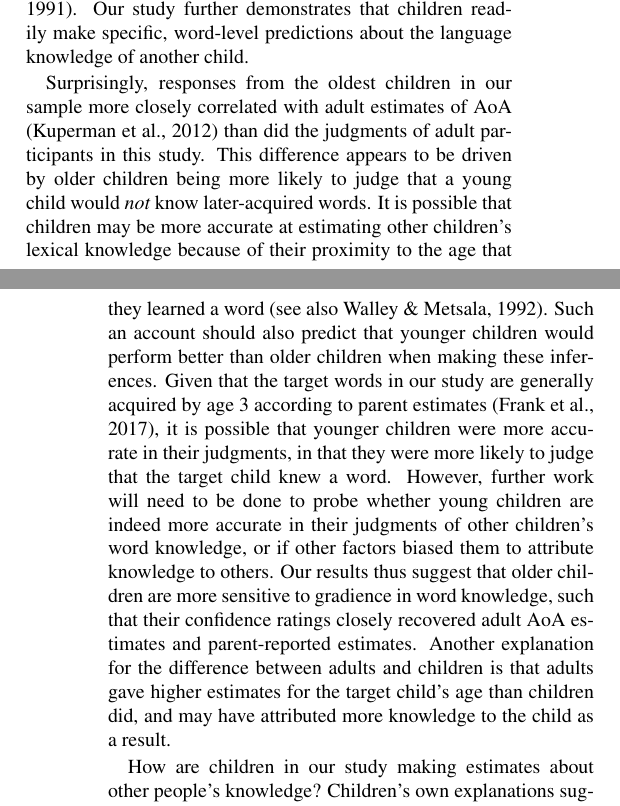
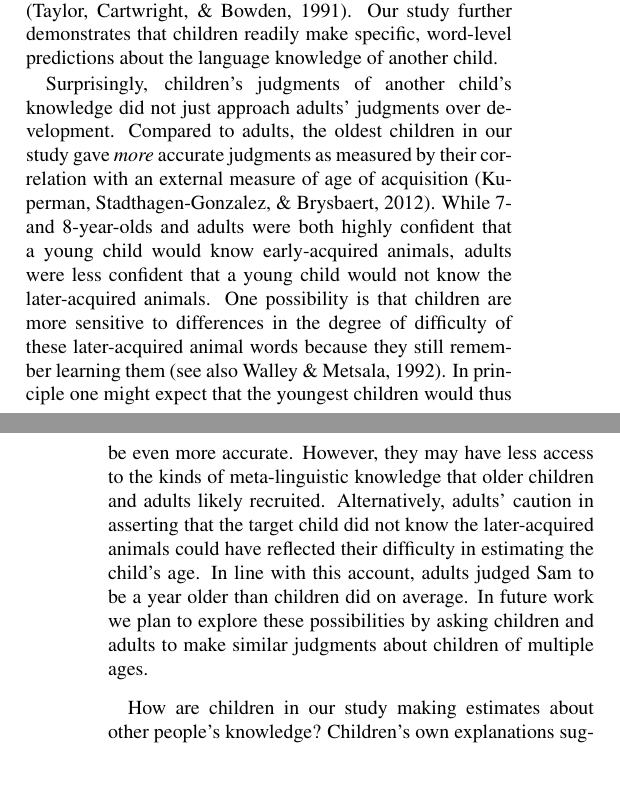
Before and after one commit to dyurovsky/kidaoa, an R Markdown document (writing/cogsci/cogsci2021.Rmd): two parts of the columns of pages 5 and 6 of 7, joined at a grey line, cut so that both start at the same text, the shorter picture padded with empty space. The pictures show the output file writing/cogsci/cogsci2021.pdf that the author committed with the source.

Commit message:
adult/kid comarison discussion

```diff
--- a/writing/cogsci/cogsci2021.Rmd
+++ b/writing/cogsci/cogsci2021.Rmd
@@ -450,7 +450,7 @@ Our ability to infer other people's knowledge is crucial for successful communic
 
 Our findings highlight that young children have robust metalinguistic knowledge [@walley1992], and can use that knowledge to make highly specific inferences about other people's vocabularies. The animal words used in our study are generally learned within a 6-month period, yet young children still distinguished earlier-acquired words from later-acquired words in this set. Prior studies have shown that children are sensitive to broad differences in vocabulary knowledge of infants, young children, and adults [@taylor1991]. Our study further demonstrates that children readily make specific, word-level predictions about the language knowledge of another child.
 
-Surprisingly, responses from the oldest children in our sample more closely correlated with adult estimates of AoA [@kuperman2012] than did the judgments of adult participants in this study. This difference appears to be driven by older children being more likely to judge that a young child would *not* know later-acquired words. It is possible that children may be more accurate at estimating other children's lexical knowledge because of their proximity to the age that they learned a word [see also @walley1992]. Such an account should also predict that younger children would perform better than older children when making these inferences.<!--, which appears counter to our developmental findings.--> Given that the target words in our study are generally acquired by age 3 according to parent estimates [@frank2017], it is possible that younger children were more accurate in their judgments, in that they were more likely to judge that the target child knew a word. However, further work will need to be done to probe whether young children are indeed more accurate in their judgments of other children's word knowledge, or if other factors biased them to attribute knowledge to others. Our results thus suggest that older children are more sensitive to gradience in word knowledge, such that their confidence ratings closely recovered adult AoA estimates and parent-reported estimates. Another explanation for the difference between adults and children is that adults gave higher estimates for the target child's age than children did, and may have attributed more knowledge to the child as a result.
+Surprisingly, children's judgments of another child's knowledge did not just approach adults' judgments over development. Compared to adults, the oldest children in our study gave *more* accurate judgments as measured by their correlation with an external measure of age of acquisition [@kuperman2012]. While 7- and 8-year-olds and adults were both highly confident that a young child would know early-acquired animals, adults were less confident that a young child would not know the later-acquired animals. One possibility is that children are more sensitive to differences in the degree of difficulty of these later-acquired animal words because they still remember learning them [see also @walley1992]. In principle one might expect that the youngest children would thus be even more accurate. However, they may have less access to the kinds of meta-linguistic knowledge that older children and adults likely recruited. Alternatively, adults' caution in asserting that the target child did not know the later-acquired animals could have reflected their difficulty in estimating the child's age. In line with this account, adults judged Sam to be a year older than children did on average. In future work we plan to explore these possibilities by asking children and adults to make similar judgments about children of multiple ages.
 
 How are children in our study making estimates about other people's knowledge? Children's own explanations suggest that they use various cues to make their estimates. Overall, language-related explanations were most common, and even preschool age children appealed to this explanation. However, such explanations are difficult to interpret, and the mechanisms underlying children's knowledge estimates are outside the scope of the current study. Future work should more directly probe the features underlying this inference-- to see if children are relying on their own uncertainty, word length (and other linguistic cues), features of the referent itself, or other features.
 
```
Also changed, not shown: writing/cogsci/cogsci2021.pdf, writing/cogsci/cogsci2021.tex, writing/cogsci/figs/age_terms-1.pdf, writing/cogsci/figs/development-1.pdf, writing/cogsci/figs/explanations-1.pdf, writing/cogsci/figs/task-method-1.pdf.
